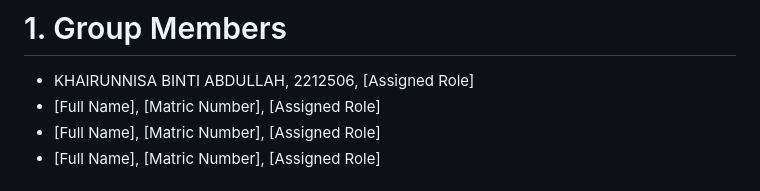
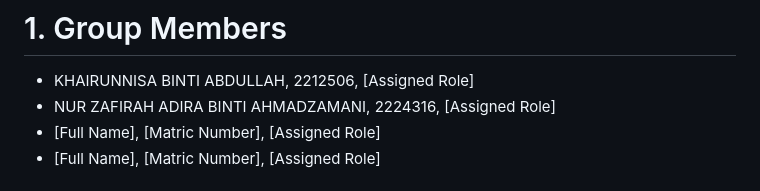
Before and after one commit to nisanotfound/NikahReady, a Markdown page: README.md, the part around the change. GitHub-like rendering.

Commit message:
Add new group member to README

```diff
--- a/README.md
+++ b/README.md
@@ -1,6 +1,6 @@
 # 1. Group Members
 * KHAIRUNNISA BINTI ABDULLAH, 2212506, [Assigned Role]
-* [Full Name], [Matric Number], [Assigned Role]
+* NUR ZAFIRAH ADIRA BINTI AHMADZAMANI, 2224316, [Assigned Role]
 * [Full Name], [Matric Number], [Assigned Role]
 * [Full Name], [Matric Number], [Assigned Role]
 
```
